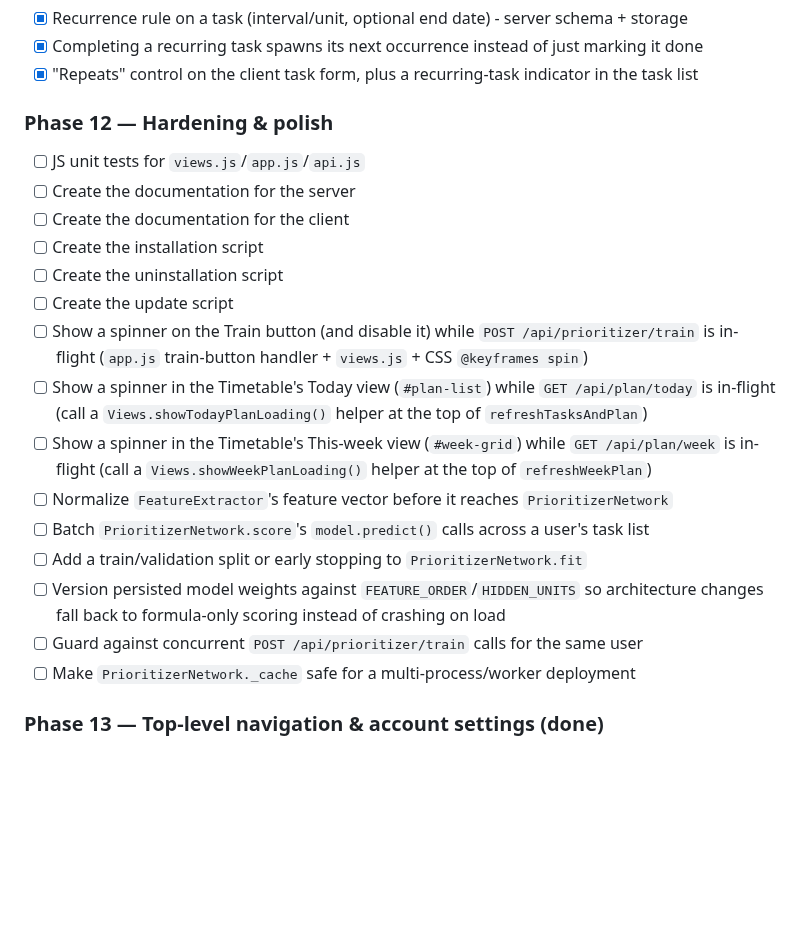
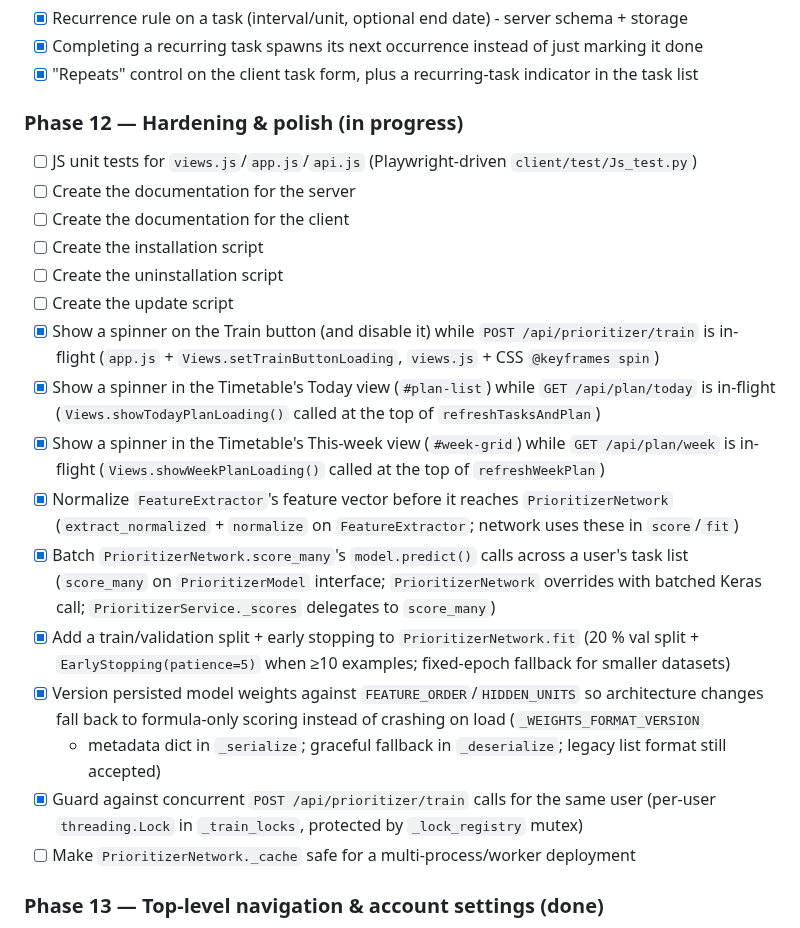
Before and after one commit to DanelArias-Dreyton257/Priotask, a Markdown page: README.md, the part around one of its changes. Drawn GitHub-style; blank space fills up the shorter version.

```diff
--- a/README.md
+++ b/README.md
@@ -692,25 +719,32 @@ roadmap phase that owns them (see above for full descriptions).
 - [x] Recurrence rule on a task (interval/unit, optional end date) - server schema + storage
 - [x] Completing a recurring task spawns its next occurrence instead of just marking it done
 - [x] "Repeats" control on the client task form, plus a recurring-task indicator in the task list
-### Phase 12 — Hardening & polish
-- [ ] JS unit tests for `views.js`/`app.js`/`api.js`
+### Phase 12 — Hardening & polish (in progress)
+- [ ] JS unit tests for `views.js`/`app.js`/`api.js` (Playwright-driven `client/test/Js_test.py`)
 - [ ] Create the documentation for the server
 - [ ] Create the documentation for the client
 - [ ] Create the installation script
 - [ ] Create the uninstallation script
 - [ ] Create the update script
-- [ ] Show a spinner on the Train button (and disable it) while `POST /api/prioritizer/train` is
-  in-flight (`app.js` train-button handler + `views.js` + CSS `@keyframes spin`)
-- [ ] Show a spinner in the Timetable's Today view (`#plan-list`) while `GET /api/plan/today` is
-  in-flight (call a `Views.showTodayPlanLoading()` helper at the top of `refreshTasksAndPlan`)
-- [ ] Show a spinner in the Timetable's This-week view (`#week-grid`) while `GET /api/plan/week`
-  is in-flight (call a `Views.showWeekPlanLoading()` helper at the top of `refreshWeekPlan`)
-- [ ] Normalize `FeatureExtractor`'s feature vector before it reaches `PrioritizerNetwork`
-- [ ] Batch `PrioritizerNetwork.score`'s `model.predict()` calls across a user's task list
-- [ ] Add a train/validation split or early stopping to `PrioritizerNetwork.fit`
-- [ ] Version persisted model weights against `FEATURE_ORDER`/`HIDDEN_UNITS` so architecture
-  changes fall back to formula-only scoring instead of crashing on load
-- [ ] Guard against concurrent `POST /api/prioritizer/train` calls for the same user
+- [x] Show a spinner on the Train button (and disable it) while `POST /api/prioritizer/train` is
+  in-flight (`app.js` + `Views.setTrainButtonLoading`, `views.js` + CSS `@keyframes spin`)
+- [x] Show a spinner in the Timetable's Today view (`#plan-list`) while `GET /api/plan/today` is
+  in-flight (`Views.showTodayPlanLoading()` called at the top of `refreshTasksAndPlan`)
+- [x] Show a spinner in the Timetable's This-week view (`#week-grid`) while `GET /api/plan/week`
+  is in-flight (`Views.showWeekPlanLoading()` called at the top of `refreshWeekPlan`)
+- [x] Normalize `FeatureExtractor`'s feature vector before it reaches `PrioritizerNetwork`
+  (`extract_normalized` + `normalize` on `FeatureExtractor`; network uses these in `score`/`fit`)
+- [x] Batch `PrioritizerNetwork.score_many`'s `model.predict()` calls across a user's task list
+  (`score_many` on `PrioritizerModel` interface; `PrioritizerNetwork` overrides with batched Keras
+  call; `PrioritizerService._scores` delegates to `score_many`)
+- [x] Add a train/validation split + early stopping to `PrioritizerNetwork.fit` (20 % val split +
+  `EarlyStopping(patience=5)` when ≥10 examples; fixed-epoch fallback for smaller datasets)
+- [x] Version persisted model weights against `FEATURE_ORDER`/`HIDDEN_UNITS` so architecture
+  changes fall back to formula-only scoring instead of crashing on load (`_WEIGHTS_FORMAT_VERSION`
+  + metadata dict in `_serialize`; graceful fallback in `_deserialize`; legacy list format still
+  accepted)
+- [x] Guard against concurrent `POST /api/prioritizer/train` calls for the same user (per-user
+  `threading.Lock` in `_train_locks`, protected by `_lock_registry` mutex)
 - [ ] Make `PrioritizerNetwork._cache` safe for a multi-process/worker deployment
 ### Phase 13 — Top-level navigation & account settings (done)
 - [x] Top nav bar switching between Tasks/Timetable/Prioritizer/Account windows client-side
```
Also changed, not shown: other parts of README.md (+60 -33 lines).
